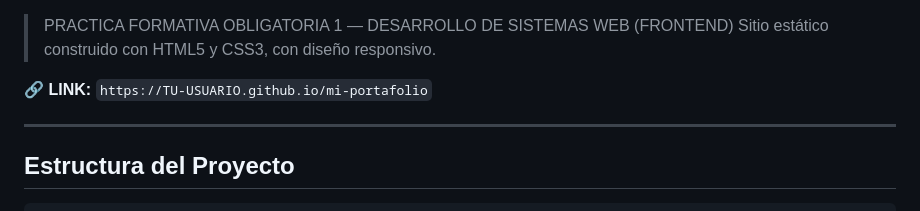
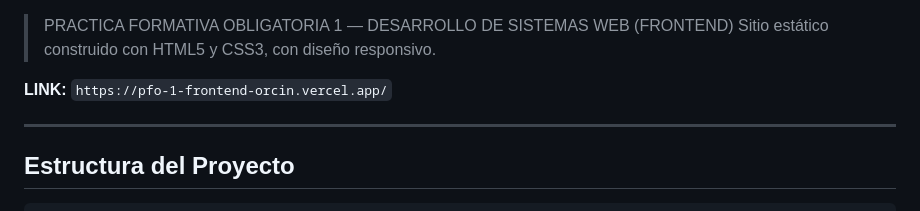
Before and after one commit to GimEscalante/PFO1-Frontend, a Markdown page: README.md, the part around the change. Rendered like a GitHub page.

Commit message:
add link
Updated project link to the new Vercel deployment.

```diff
--- a/README.md
+++ b/README.md
@@ -1,7 +1,7 @@
 > PRACTICA FORMATIVA OBLIGATORIA 1 — DESARROLLO DE SISTEMAS WEB (FRONTEND)
 > Sitio estático construido con HTML5 y CSS3, con diseño responsivo.
 
-🔗 **LINK:** `https://TU-USUARIO.github.io/mi-portafolio`
+ **LINK:** `https://pfo-1-frontend-orcin.vercel.app/`
 
 ---
 
```
